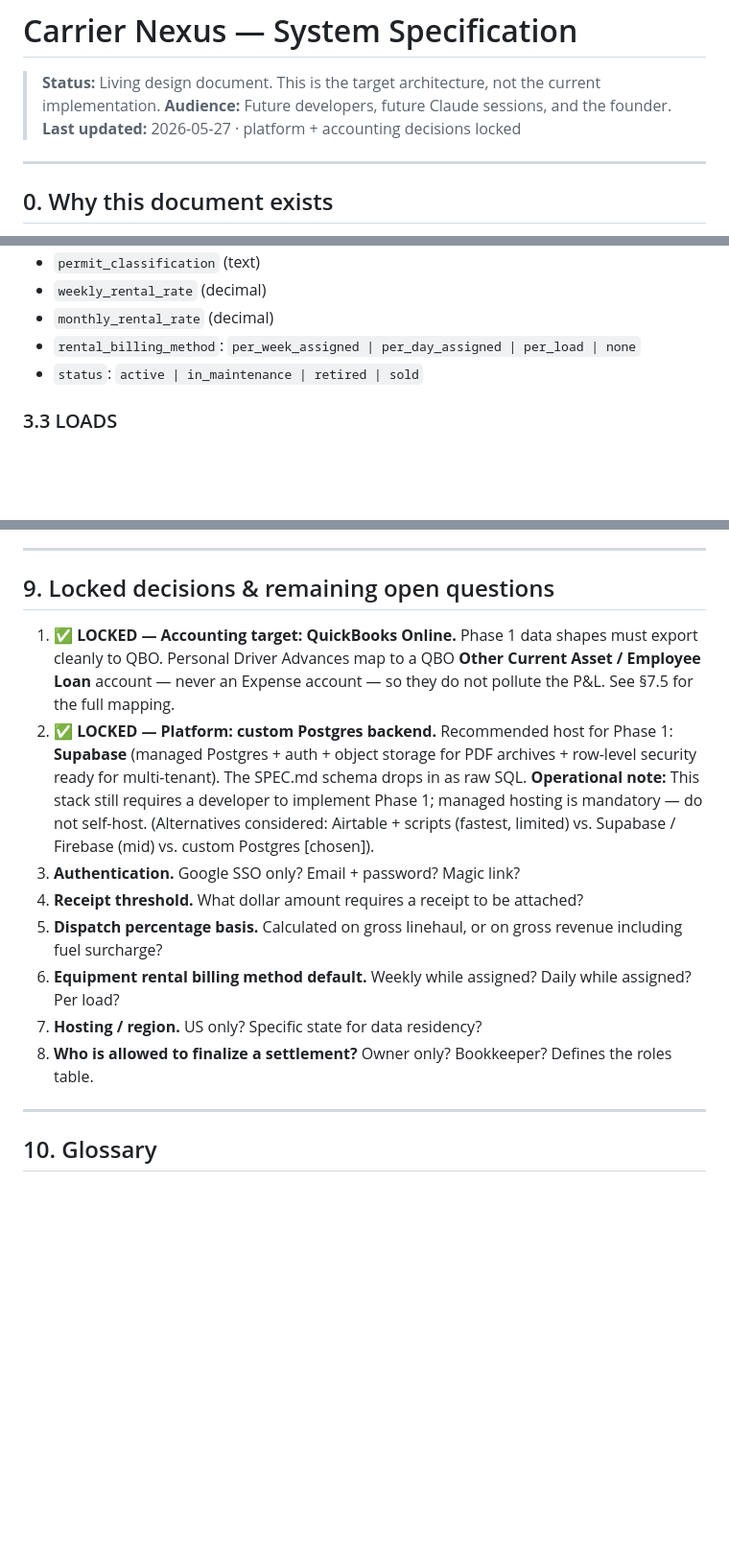
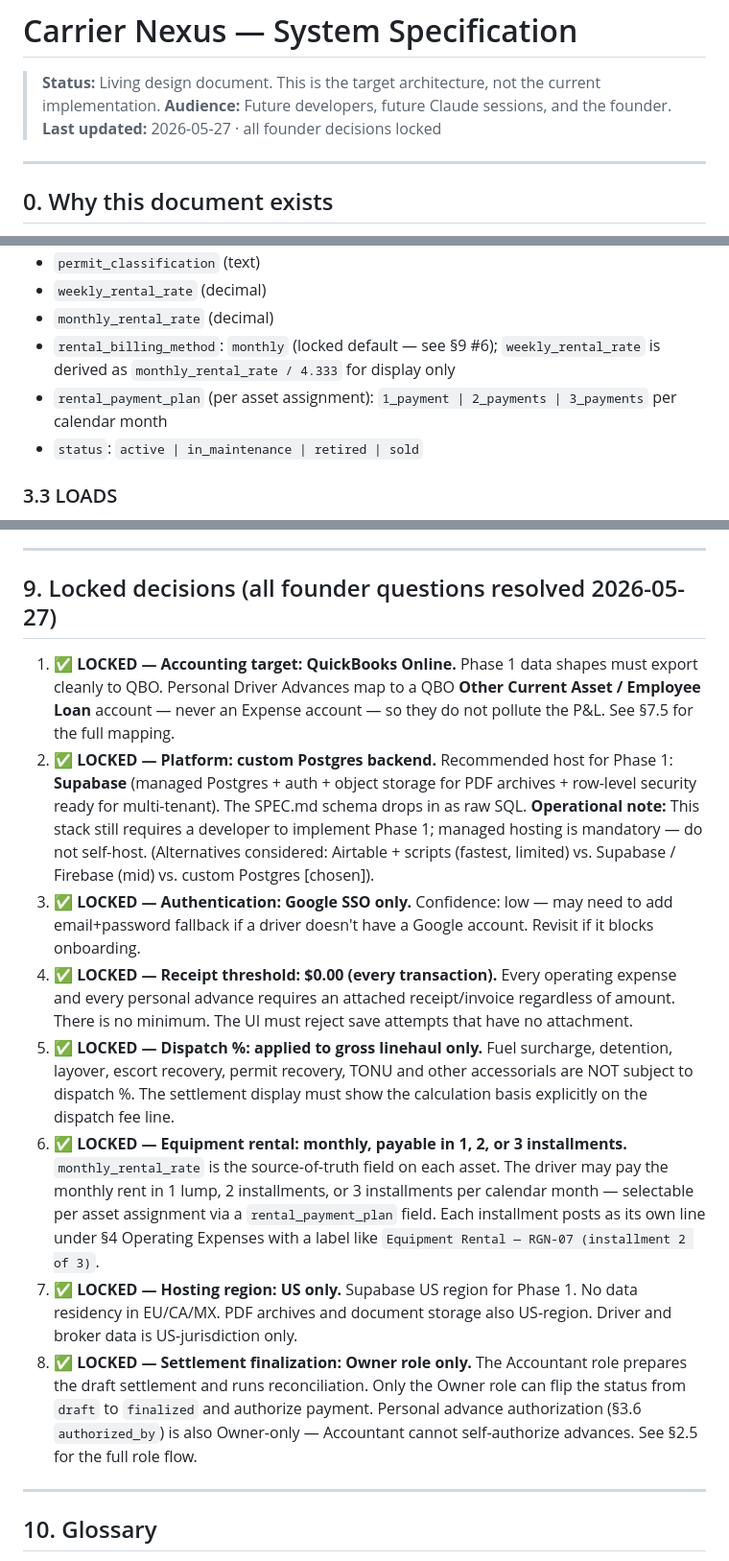
Before and after one commit to cejsburlew-crypto/carrier-nexus, a Markdown page: SPEC.md, 3 parts joined by grey strips. Shown at 96% size. Drawn GitHub-style; blank space fills up the shorter version.

Commit message:
SPEC.md: lock all founder decisions, add §2.5 roles + §2.6 AI-not-system-of-record

```diff
--- a/SPEC.md
+++ b/SPEC.md
@@ -2,7 +2,7 @@
 
 > **Status:** Living design document. This is the target architecture, not the current implementation.
 > **Audience:** Future developers, future Claude sessions, and the founder.
-> **Last updated:** 2026-05-27 · platform + accounting decisions locked
+> **Last updated:** 2026-05-27 · all founder decisions locked
 
 ---
 
@@ -95,7 +135,8 @@ Twelve core entities. Each gets its own table / collection in the production sys
 - `permit_classification` (text)
 - `weekly_rental_rate` (decimal)
 - `monthly_rental_rate` (decimal)
-- `rental_billing_method`: `per_week_assigned | per_day_assigned | per_load | none`
+- `rental_billing_method`: `monthly` (locked default — see §9 #6); `weekly_rental_rate` is derived as `monthly_rental_rate / 4.333` for display only
+- `rental_payment_plan` (per asset assignment): `1_payment | 2_payments | 3_payments` per calendar month
 - `status`: `active | in_maintenance | retired | sold`
 
 ### 3.3 LOADS
@@ -438,16 +479,16 @@ When a settlement is finalized, the system produces a QBO-ready export package.
 
 ---
 
-## 9. Locked decisions & remaining open questions
+## 9. Locked decisions (all founder questions resolved 2026-05-27)
 
 1. **✅ LOCKED — Accounting target: QuickBooks Online.** Phase 1 data shapes must export cleanly to QBO. Personal Driver Advances map to a QBO **Other Current Asset / Employee Loan** account — never an Expense account — so they do not pollute the P&L. See §7.5 for the full mapping.
 2. **✅ LOCKED — Platform: custom Postgres backend.** Recommended host for Phase 1: **Supabase** (managed Postgres + auth + object storage for PDF archives + row-level security ready for multi-tenant). The SPEC.md schema drops in as raw SQL. **Operational note:** This stack still requires a developer to implement Phase 1; managed hosting is mandatory — do not self-host. (Alternatives considered: Airtable + scripts (fastest, limited) vs. Supabase / Firebase (mid) vs. custom Postgres [chosen]).
-3. **Authentication.** Google SSO only? Email + password? Magic link?
-4. **Receipt threshold.** What dollar amount requires a receipt to be attached?
-5. **Dispatch percentage basis.** Calculated on gross linehaul, or on gross revenue including fuel surcharge?
-6. **Equipment rental billing method default.** Weekly while assigned? Daily while assigned? Per load?
-7. **Hosting / region.** US only? Specific state for data residency?
-8. **Who is allowed to finalize a settlement?** Owner only? Bookkeeper? Defines the roles table.
+3. **✅ LOCKED — Authentication: Google SSO only.** Confidence: low — may need to add email+password fallback if a driver doesn't have a Google account. Revisit if it blocks onboarding.
+4. **✅ LOCKED — Receipt threshold: $0.00 (every transaction).** Every operating expense and every personal advance requires an attached receipt/invoice regardless of amount. There is no minimum. The UI must reject save attempts that have no attachment.
+5. **✅ LOCKED — Dispatch %: applied to gross linehaul only.** Fuel surcharge, detention, layover, escort recovery, permit recovery, TONU and other accessorials are NOT subject to dispatch %. The settlement display must show the calculation basis explicitly on the dispatch fee line.
+6. **✅ LOCKED — Equipment rental: monthly, payable in 1, 2, or 3 installments.** `monthly_rental_rate` is the source-of-truth field on each asset. The driver may pay the monthly rent in 1 lump, 2 installments, or 3 installments per calendar month — selectable per asset assignment via a `rental_payment_plan` field. Each installment posts as its own line under §4 Operating Expenses with a label like `Equipment Rental — RGN-07 (installment 2 of 3)`.
+7. **✅ LOCKED — Hosting region: US only.** Supabase US region for Phase 1. No data residency in EU/CA/MX. PDF archives and document storage also US-region. Driver and broker data is US-jurisdiction only.
+8. **✅ LOCKED — Settlement finalization: Owner role only.** The Accountant role prepares the draft settlement and runs reconciliation. Only the Owner role can flip the status from `draft` to `finalized` and authorize payment. Personal advance authorization (§3.6 `authorized_by`) is also Owner-only — Accountant cannot self-authorize advances. See §2.5 for the full role flow.
 
 ---
 
```
Also changed, not shown: other parts of SPEC.md (+41 -1 lines).
